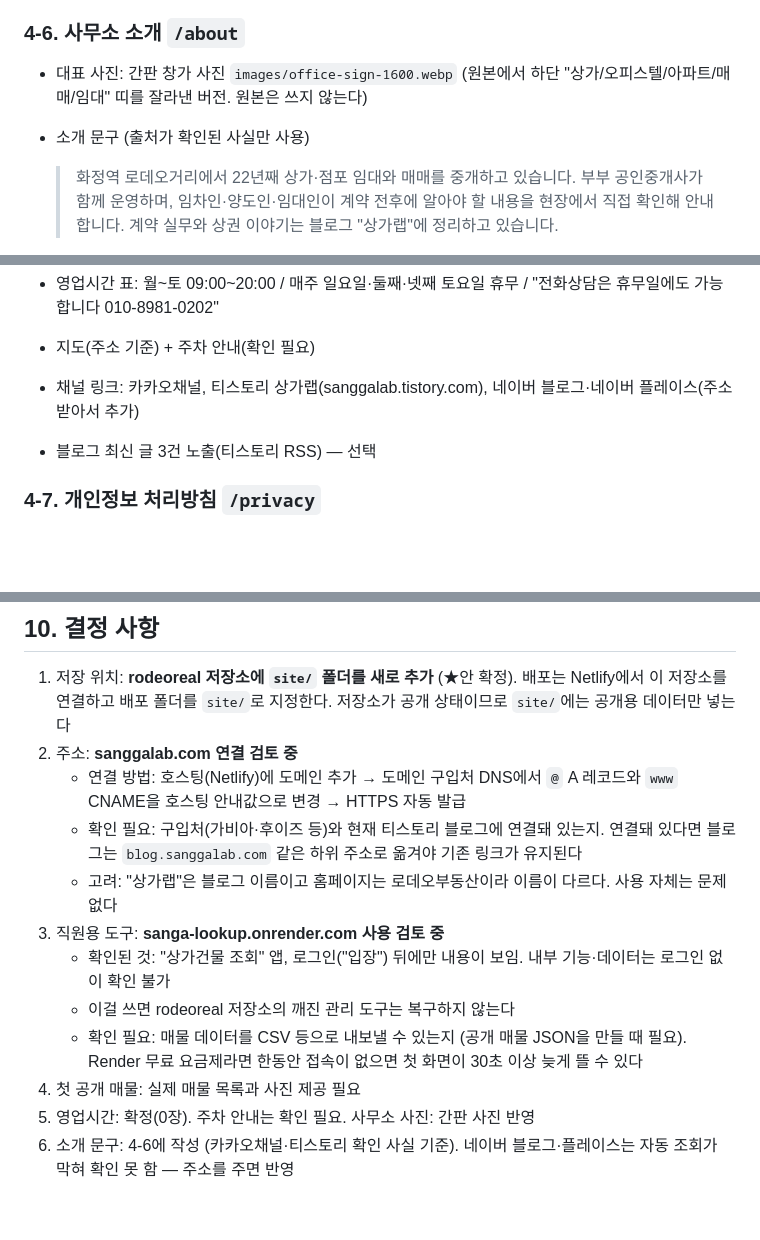
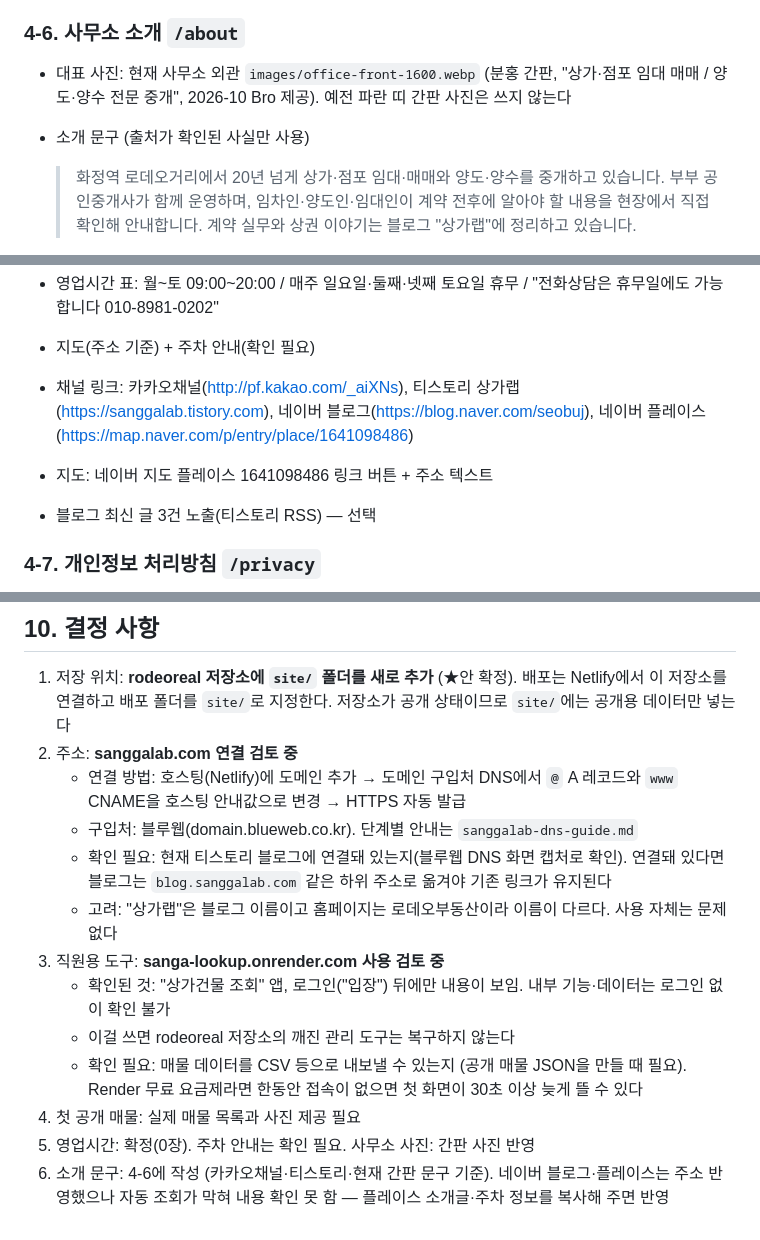
Before and after one commit to rodeoreal/rodeoreal, a Markdown page: docs/homepage-plan.md, 3 parts joined by grey strips. Rendered like a GitHub page; blank space fills up the shorter version.

Commit message:
Plan: new storefront photo, Naver links, Blueweb DNS guide
Co-Authored-By: Claude Opus 5.5 (1M context) <noreply@anthropic.com>
Claude-Session: https://claude.ai/code/session_019XCsFqyC2hrNQ8a5hsEMus

```diff
--- a/docs/homepage-plan.md
+++ b/docs/homepage-plan.md
@@ -125,10 +125,10 @@
 
 ### 4-6. 사무소 소개 `/about`
 
-- 대표 사진: 간판 창가 사진 `images/office-sign-1600.webp` (원본에서 하단 "상가/오피스텔/아파트/매매/임대" 띠를 잘라낸 버전. 원본은 쓰지 않는다)
+- 대표 사진: 현재 사무소 외관 `images/office-front-1600.webp` (분홍 간판, "상가·점포 임대 매매 / 양도·양수 전문 중개", 2026-10 Bro 제공). 예전 파란 띠 간판 사진은 쓰지 않는다
 - 소개 문구 (출처가 확인된 사실만 사용)
 
-  > 화정역 로데오거리에서 22년째 상가·점포 임대와 매매를 중개하고 있습니다.
+  > 화정역 로데오거리에서 20년 넘게 상가·점포 임대·매매와 양도·양수를 중개하고 있습니다.
   > 부부 공인중개사가 함께 운영하며, 임차인·양도인·임대인이 계약 전후에 알아야 할 내용을 현장에서 직접 확인해 안내합니다.
   > 계약 실무와 상권 이야기는 블로그 "상가랩"에 정리하고 있습니다.
 
@@ -137,7 +137,8 @@
 - 상호, 대표 공인중개사, 등록번호, 주소, 전화 2종, 카카오
 - 영업시간 표: 월~토 09:00~20:00 / 매주 일요일·둘째·넷째 토요일 휴무 / "전화상담은 휴무일에도 가능합니다 010-8981-0202"
 - 지도(주소 기준) + 주차 안내(확인 필요)
-- 채널 링크: 카카오채널, 티스토리 상가랩(sanggalab.tistory.com), 네이버 블로그·네이버 플레이스(주소 받아서 추가)
+- 채널 링크: 카카오채널(http://pf.kakao.com/_aiXNs), 티스토리 상가랩(https://sanggalab.tistory.com), 네이버 블로그(https://blog.naver.com/seobuj), 네이버 플레이스(https://map.naver.com/p/entry/place/1641098486)
+- 지도: 네이버 지도 플레이스 1641098486 링크 버튼 + 주소 텍스트
 - 블로그 최신 글 3건 노출(티스토리 RSS) — 선택
 
 ### 4-7. 개인정보 처리방침 `/privacy`
@@ -265,7 +266,8 @@
 1. 저장 위치: **rodeoreal 저장소에 `site/` 폴더를 새로 추가** (★안 확정). 배포는 Netlify에서 이 저장소를 연결하고 배포 폴더를 `site/`로 지정한다. 저장소가 공개 상태이므로 `site/`에는 공개용 데이터만 넣는다
 2. 주소: **sanggalab.com 연결 검토 중**
    - 연결 방법: 호스팅(Netlify)에 도메인 추가 → 도메인 구입처 DNS에서 `@` A 레코드와 `www` CNAME을 호스팅 안내값으로 변경 → HTTPS 자동 발급
-   - 확인 필요: 구입처(가비아·후이즈 등)와 현재 티스토리 블로그에 연결돼 있는지. 연결돼 있다면 블로그는 `blog.sanggalab.com` 같은 하위 주소로 옮겨야 기존 링크가 유지된다
+   - 구입처: 블루웹(domain.blueweb.co.kr). 단계별 안내는 `sanggalab-dns-guide.md`
+   - 확인 필요: 현재 티스토리 블로그에 연결돼 있는지(블루웹 DNS 화면 캡처로 확인). 연결돼 있다면 블로그는 `blog.sanggalab.com` 같은 하위 주소로 옮겨야 기존 링크가 유지된다
    - 고려: "상가랩"은 블로그 이름이고 홈페이지는 로데오부동산이라 이름이 다르다. 사용 자체는 문제없다
 3. 직원용 도구: **sanga-lookup.onrender.com 사용 검토 중**
    - 확인된 것: "상가건물 조회" 앱, 로그인("입장") 뒤에만 내용이 보임. 내부 기능·데이터는 로그인 없이 확인 불가
@@ -273,4 +275,4 @@
    - 확인 필요: 매물 데이터를 CSV 등으로 내보낼 수 있는지 (공개 매물 JSON을 만들 때 필요). Render 무료 요금제라면 한동안 접속이 없으면 첫 화면이 30초 이상 늦게 뜰 수 있다
 4. 첫 공개 매물: 실제 매물 목록과 사진 제공 필요
 5. 영업시간: 확정(0장). 주차 안내는 확인 필요. 사무소 사진: 간판 사진 반영
-6. 소개 문구: 4-6에 작성 (카카오채널·티스토리 확인 사실 기준). 네이버 블로그·플레이스는 자동 조회가 막혀 확인 못 함 — 주소를 주면 반영
+6. 소개 문구: 4-6에 작성 (카카오채널·티스토리·현재 간판 문구 기준). 네이버 블로그·플레이스는 주소 반영했으나 자동 조회가 막혀 내용 확인 못 함 — 플레이스 소개글·주차 정보를 복사해 주면 반영
```
Also changed, not shown: other parts of docs/homepage-plan.md (+1 -1 lines), docs/sanggalab-dns-guide.md (added, +34 -0 lines).
